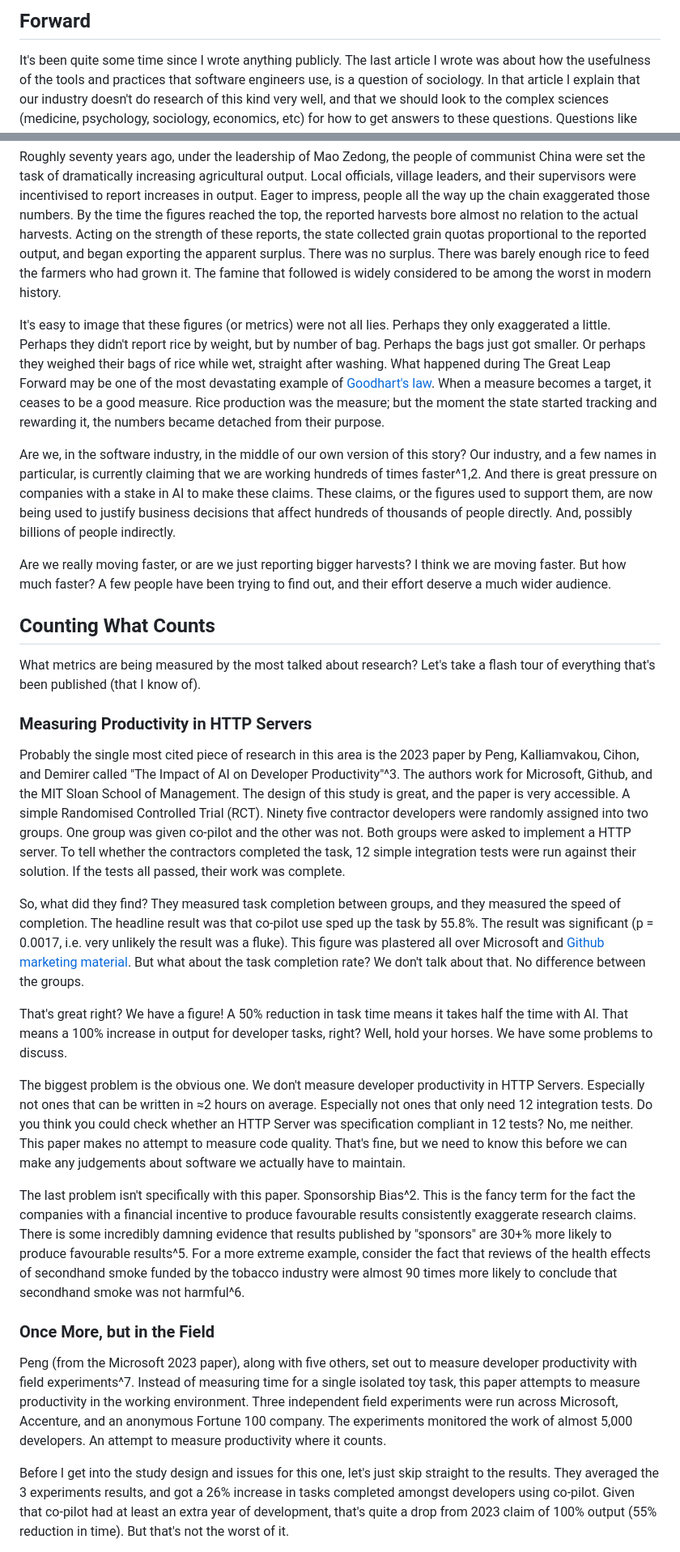
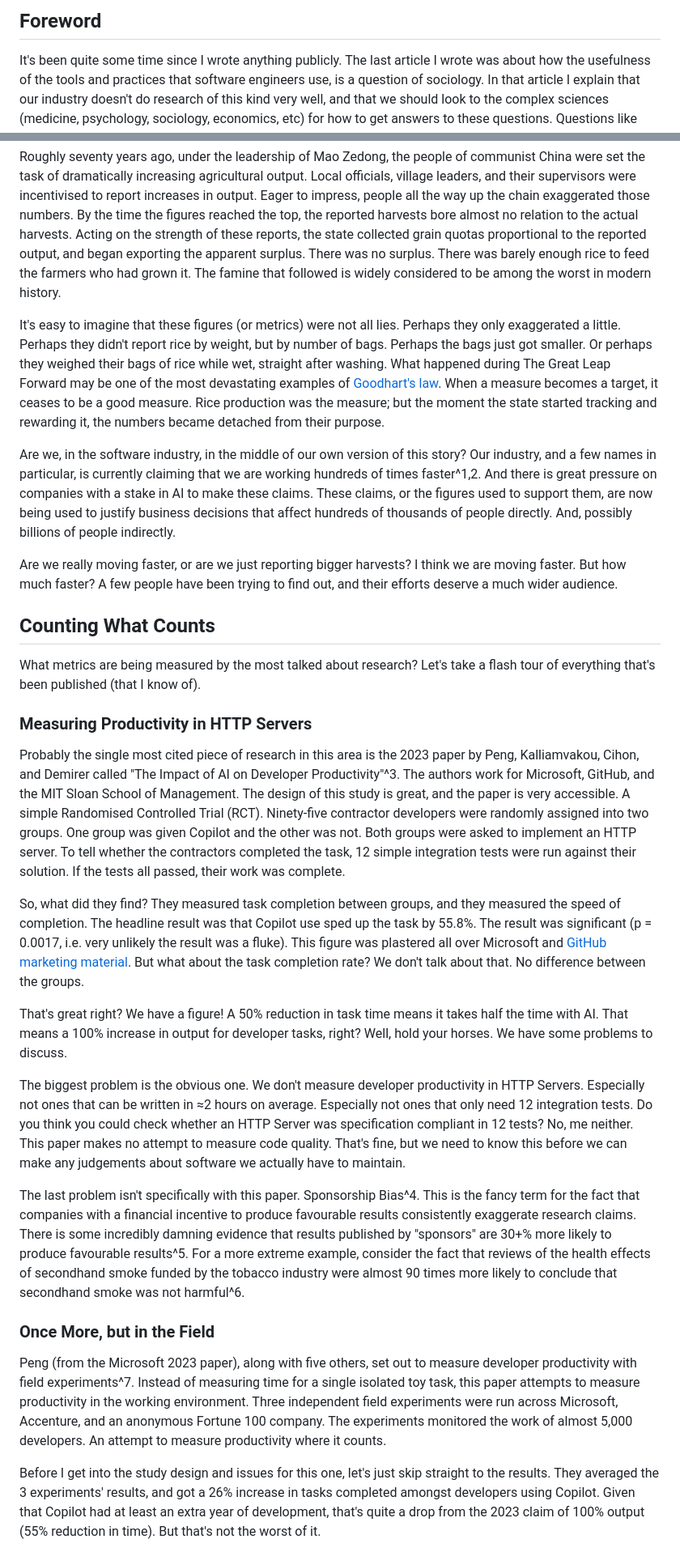
Before and after one commit to rudikershaw/rudikershaw, a Markdown page: how-much-fast-really.md, 2 parts joined by grey strips. Shown at 81% size. Rendered like a GitHub page.

```diff
--- a/how-much-fast-really.md
+++ b/how-much-fast-really.md
@@ -1,4 +1,4 @@
-## Forward
+## Foreword
 
 It's been quite some time since I wrote anything publicly. The last article I wrote was about how the usefulness of the tools and practices that software engineers use, is a question of sociology. In that article I explain that our industry doesn't do research of this kind very well, and that we should look to the complex sciences (medicine, psychology, sociology, economics, etc) for how to get answers to these questions. Questions like "Are AI Agents improving the speed that we write software"? This article expands on my last one, but this time we're going to talk about LLM agents. If you want to get the best out of this article, I encourage you to go read the last one. But before we begin, a quick detour.
 
@@ -6,11 +6,11 @@ It's been quite some time since I wrote anything publicly. The last article I wr
 
 Roughly seventy years ago, under the leadership of Mao Zedong, the people of communist China were set the task of dramatically increasing agricultural output. Local officials, village leaders, and their supervisors were incentivised to report increases in output. Eager to impress, people all the way up the chain exaggerated those numbers. By the time the figures reached the top, the reported harvests bore almost no relation to the actual harvests. Acting on the strength of these reports, the state collected grain quotas proportional to the reported output, and began exporting the apparent surplus. There was no surplus. There was barely enough rice to feed the farmers who had grown it. The famine that followed is widely considered to be among the worst in modern history.
 
-It's easy to image that these figures (or metrics) were not all lies. Perhaps they only exaggerated a little. Perhaps they didn't report rice by weight, but by number of bag. Perhaps the bags just got smaller. Or perhaps they weighed their bags of rice while wet, straight after washing. What happened during The Great Leap Forward may be one of the most devastating example of [Goodhart's law](https://en.wikipedia.org/wiki/Goodhart%27s_law). When a measure becomes a target, it ceases to be a good measure. Rice production was the measure; but the moment the state started tracking and rewarding it, the numbers became detached from their purpose.
+It's easy to imagine that these figures (or metrics) were not all lies. Perhaps they only exaggerated a little. Perhaps they didn't report rice by weight, but by number of bags. Perhaps the bags just got smaller. Or perhaps they weighed their bags of rice while wet, straight after washing. What happened during The Great Leap Forward may be one of the most devastating examples of [Goodhart's law](https://en.wikipedia.org/wiki/Goodhart%27s_law). When a measure becomes a target, it ceases to be a good measure. Rice production was the measure; but the moment the state started tracking and rewarding it, the numbers became detached from their purpose.
 
 Are we, in the software industry, in the middle of our own version of this story? Our industry, and a few names in particular, is currently claiming that we are working hundreds of times faster^1,2. And there is great pressure on companies with a stake in AI to make these claims. These claims, or the figures used to support them, are now being used to justify business decisions that affect hundreds of thousands of people directly. And, possibly billions of people indirectly.
 
-Are we really moving faster, or are we just reporting bigger harvests? I think we are moving faster. But how much faster? A few people have been trying to find out, and their effort deserve a much wider audience.
+Are we really moving faster, or are we just reporting bigger harvests? I think we are moving faster. But how much faster? A few people have been trying to find out, and their efforts deserve a much wider audience.
 
 ## Counting What Counts
 
@@ -18,19 +18,19 @@ What metrics are being measured by the most talked about research? Let's take a
 
 ### Measuring Productivity in HTTP Servers
 
-Probably the single most cited piece of research in this area is the 2023 paper by Peng, Kalliamvakou, Cihon, and Demirer called "The Impact of AI on Developer Productivity"^3. The authors work for Microsoft, Github, and the MIT Sloan School of Management. The design of this study is great, and the paper is very accessible. A simple Randomised Controlled Trial (RCT). Ninety five contractor developers were randomly assigned into two groups. One group was given co-pilot and the other was not. Both groups were asked to implement a HTTP server. To tell whether the contractors completed the task, 12 simple integration tests were run against their solution. If the tests all passed, their work was complete.
+Probably the single most cited piece of research in this area is the 2023 paper by Peng, Kalliamvakou, Cihon, and Demirer called "The Impact of AI on Developer Productivity"^3. The authors work for Microsoft, GitHub, and the MIT Sloan School of Management. The design of this study is great, and the paper is very accessible. A simple Randomised Controlled Trial (RCT). Ninety-five contractor developers were randomly assigned into two groups. One group was given Copilot and the other was not. Both groups were asked to implement an HTTP server. To tell whether the contractors completed the task, 12 simple integration tests were run against their solution. If the tests all passed, their work was complete.
 
-So, what did they find? They measured task completion between groups, and they measured the speed of completion. The headline result was that co-pilot use sped up the task by 55.8%. The result was significant (p = 0.0017, i.e. very unlikely the result was a fluke). This figure was plastered all over Microsoft and [Github marketing material](https://github.blog/news-insights/research/research-quantifying-github-copilots-impact-in-the-enterprise-with-accenture/). But what about the task completion rate? We don't talk about that. No difference between the groups.
+So, what did they find? They measured task completion between groups, and they measured the speed of completion. The headline result was that Copilot use sped up the task by 55.8%. The result was significant (p = 0.0017, i.e. very unlikely the result was a fluke). This figure was plastered all over Microsoft and [GitHub marketing material](https://github.blog/news-insights/research/research-quantifying-github-copilots-impact-in-the-enterprise-with-accenture/). But what about the task completion rate? We don't talk about that. No difference between the groups.
 
 That's great right? We have a figure! A 50% reduction in task time means it takes half the time with AI. That means a 100% increase in output for developer tasks, right? Well, hold your horses. We have some problems to discuss.
 
 The biggest problem is the obvious one. We don't measure developer productivity in HTTP Servers. Especially not ones that can be written in ≈2 hours on average. Especially not ones that only need 12 integration tests. Do you think you could check whether an HTTP Server was specification compliant in 12 tests? No, me neither. This paper makes no attempt to measure code quality. That's fine, but we need to know this before we can make any judgements about software we actually have to maintain.
 
-The last problem isn't specifically with this paper. Sponsorship Bias^2. This is the fancy term for the fact the companies with a financial incentive to produce favourable results consistently exaggerate research claims. There is some incredibly damning evidence that results published by "sponsors" are 30+% more likely to produce favourable results^5. For a more extreme example, consider the fact that reviews of the health effects of secondhand smoke funded by the tobacco industry were almost 90 times more likely to conclude that secondhand smoke was not harmful^6.
+The last problem isn't specifically with this paper. Sponsorship Bias^4. This is the fancy term for the fact that companies with a financial incentive to produce favourable results consistently exaggerate research claims. There is some incredibly damning evidence that results published by "sponsors" are 30+% more likely to produce favourable results^5. For a more extreme example, consider the fact that reviews of the health effects of secondhand smoke funded by the tobacco industry were almost 90 times more likely to conclude that secondhand smoke was not harmful^6.
 
 ### Once More, but in the Field
 
 Peng (from the Microsoft 2023 paper), along with five others, set out to measure developer productivity with field experiments^7. Instead of measuring time for a single isolated toy task, this paper attempts to measure productivity in the working environment. Three independent field experiments were run across Microsoft, Accenture, and an anonymous Fortune 100 company. The experiments monitored the work of almost 5,000 developers. An attempt to measure productivity where it counts.
 
-Before I get into the study design and issues for this one, let's just skip straight to the results. They averaged the 3 experiments results, and got a 26% increase in tasks completed amongst developers using co-pilot. Given that co-pilot had at least an extra year of development, that's quite a drop from 2023 claim of 100% output (55% reduction in time). But that's not the worst of it.
+Before I get into the study design and issues for this one, let's just skip straight to the results. They averaged the 3 experiments' results, and got a 26% increase in tasks completed amongst developers using Copilot. Given that Copilot had at least an extra year of development, that's quite a drop from the 2023 claim of 100% output (55% reduction in time). But that's not the worst of it.
 
```
Also changed, not shown: other parts of how-much-fast-really.md (+25 -11 lines).
